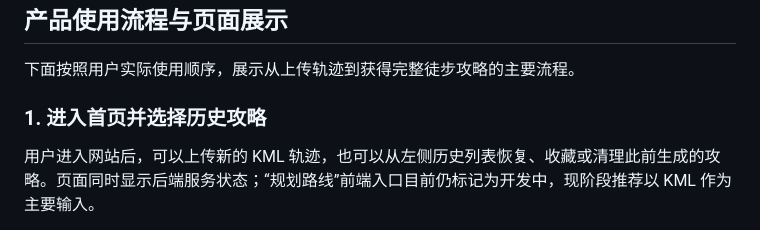
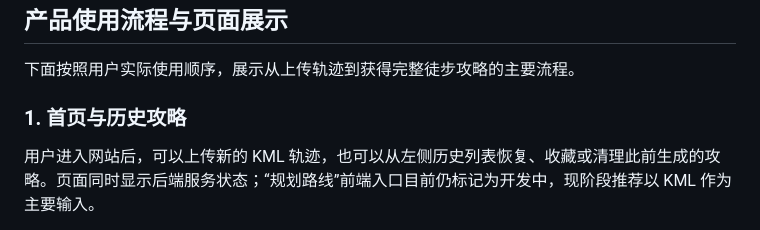
Before and after one commit to normalform3/trailer, a Markdown page: README.md, the part around the change. Drawn GitHub-style.

Commit message:
Revise section title for homepage and history
Updated section titles for clarity and consistency.

```diff
--- a/README.md
+++ b/README.md
@@ -19,7 +19,7 @@
 
 下面按照用户实际使用顺序，展示从上传轨迹到获得完整徒步攻略的主要流程。
 
-### 1. 进入首页并选择历史攻略
+### 1. 首页与历史攻略
 
 用户进入网站后，可以上传新的 KML 轨迹，也可以从左侧历史列表恢复、收藏或清理此前生成的攻略。页面同时显示后端服务状态；“规划路线”前端入口目前仍标记为开发中，现阶段推荐以 KML 作为主要输入。
 
```
